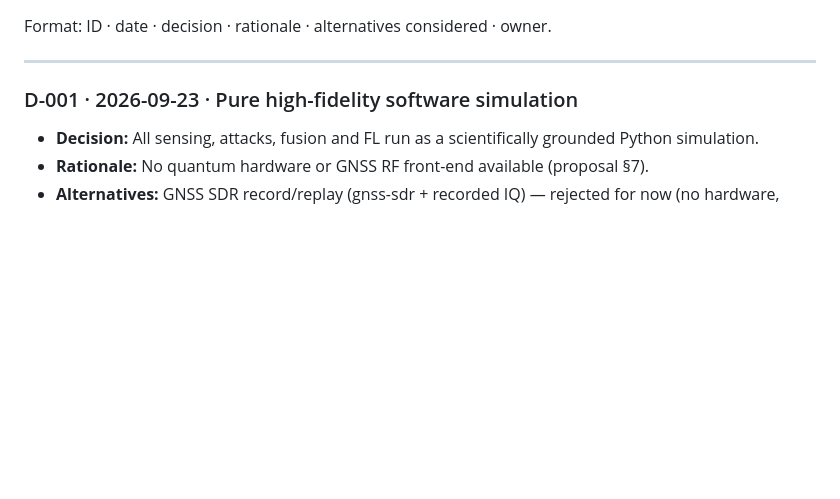
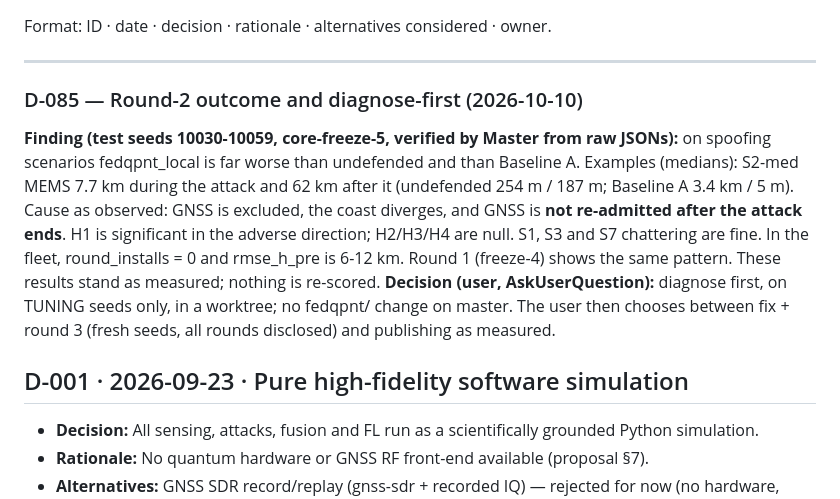
Before and after one commit to Praty0512/fedqpnt, a Markdown page: DECISION_LOG.md, the part around the change. Rendered like a GitHub page; blank space fills up the shorter version.

Commit message:
D-085 round-2 outcome; diagnose-first; log #173
Co-Authored-By: Claude Opus 5.5 <noreply@anthropic.com>

```diff
--- a/DECISION_LOG.md
+++ b/DECISION_LOG.md
@@ -4,7 +4,11 @@ Format: ID · date · decision · rationale · alternatives considered · owner.
 
 ---
 
-### D-001 · 2026-09-23 · Pure high-fidelity software simulation
+### D-085 — Round-2 outcome and diagnose-first (2026-10-10)
+**Finding (test seeds 10030-10059, core-freeze-5, verified by Master from raw JSONs):** on spoofing scenarios fedqpnt_local is far worse than undefended and than Baseline A. Examples (medians): S2-med MEMS 7.7 km during the attack and 62 km after it (undefended 254 m / 187 m; Baseline A 3.4 km / 5 m). Cause as observed: GNSS is excluded, the coast diverges, and GNSS is **not re-admitted after the attack ends**. H1 is significant in the adverse direction; H2/H3/H4 are null. S1, S3 and S7 chattering are fine. In the fleet, round_installs = 0 and rmse_h_pre is 6-12 km. Round 1 (freeze-4) shows the same pattern. These results stand as measured; nothing is re-scored.
+**Decision (user, AskUserQuestion):** diagnose first, on TUNING seeds only, in a worktree; no fedqpnt/ change on master. The user then chooses between fix + round 3 (fresh seeds, all rounds disclosed) and publishing as measured.
+
+## D-001 · 2026-09-23 · Pure high-fidelity software simulation
 - **Decision:** All sensing, attacks, fusion and FL run as a scientifically grounded Python simulation.
 - **Rationale:** No quantum hardware or GNSS RF front-end available (proposal §7).
 - **Alternatives:** GNSS SDR record/replay (gnss-sdr + recorded IQ) — rejected for now (no hardware, legal constraints on RF spoofing); may be reconsidered for a validation appendix using public spoofing datasets (e.g. TEXBAT) if they are accessible.
```
Also changed, not shown: EXECUTION_LOG.md (+1 -0 lines).
